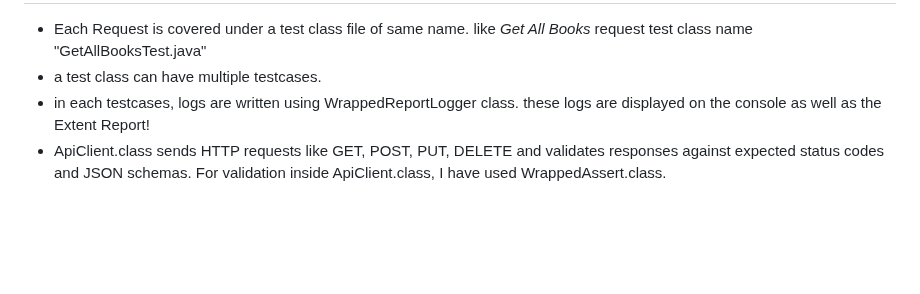
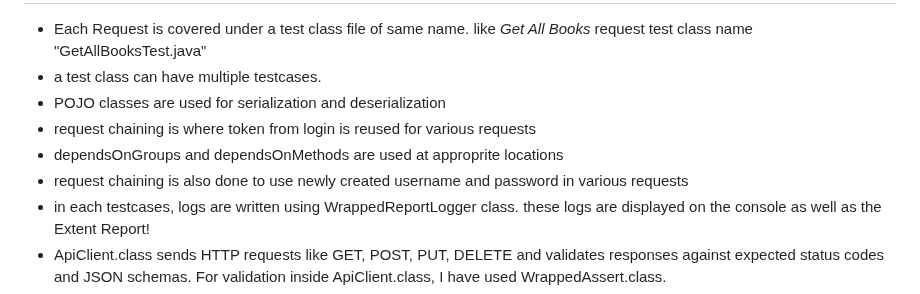
Before and after one commit to ShivSahil/RestAssuredShiv, a Markdown page: README.md, the part around the change. Drawn GitHub-style; blank space fills up the shorter version.

```diff
--- a/README.md
+++ b/README.md
@@ -37,6 +37,10 @@ Validation is handled through the *WrappedAssert* class, which extends TestNG’
 ## Project Architecture
 - Each Request is covered under a test class file of same name. like *Get All Books* request test class name "GetAllBooksTest.java"
 - a test class can have multiple testcases.
+- POJO classes are used for serialization and deserialization
+- request chaining is where token from login is reused for various requests
+- dependsOnGroups and dependsOnMethods are used at approprite locations
+- request chaining is also done to use newly created username and password in various requests
 - in each testcases, logs are written using WrappedReportLogger class. these logs are displayed on the console as well as the Extent Report!
 - ApiClient.class sends HTTP requests like GET, POST, PUT, DELETE and validates responses against expected status codes and JSON schemas. For validation inside ApiClient.class, I have used WrappedAssert.class.
 - In order to send request with different combination like request with Auth Token, request with Body And No Auth Token etc. I have implemented RequestBuilder.class. these spec builder method of RequestBuilder.class, can accept Path and Query Params as well.
```
